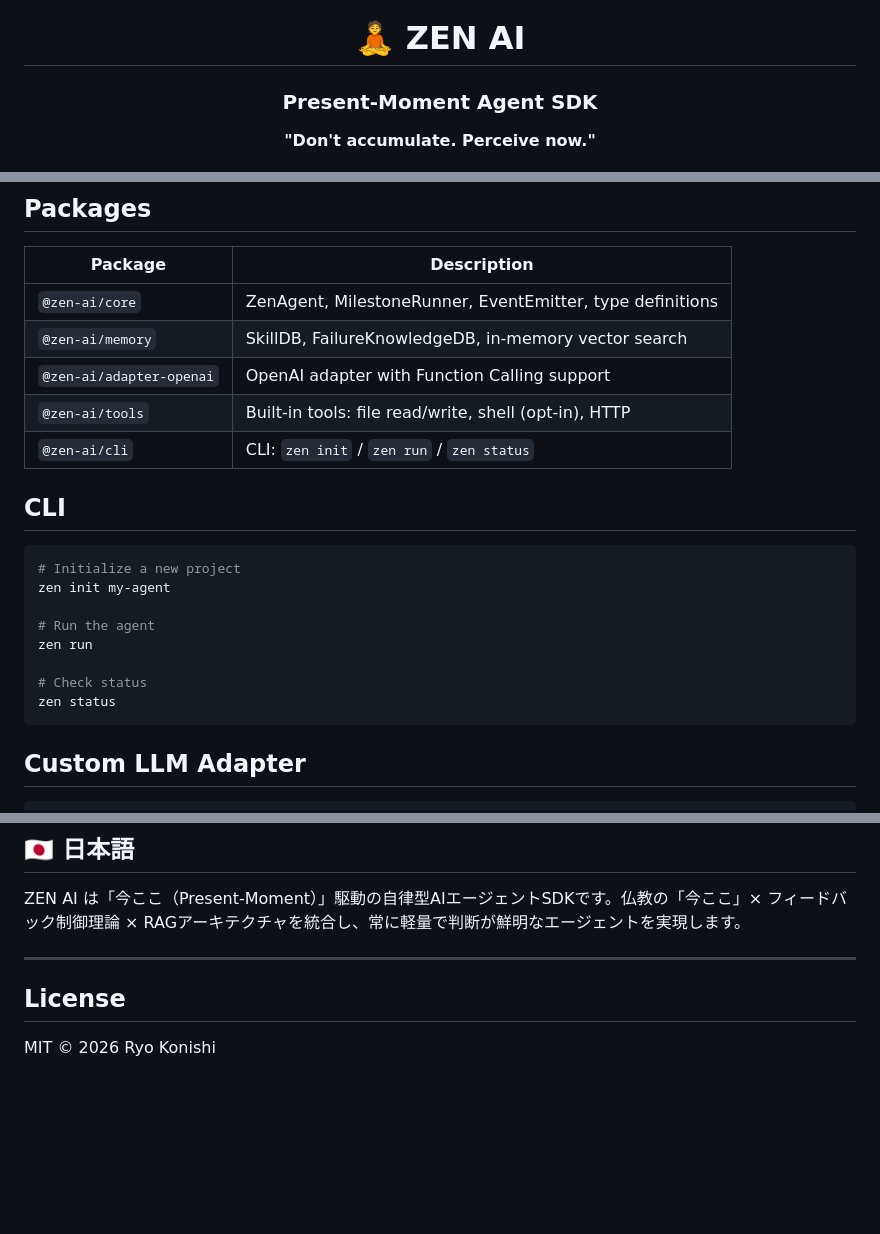
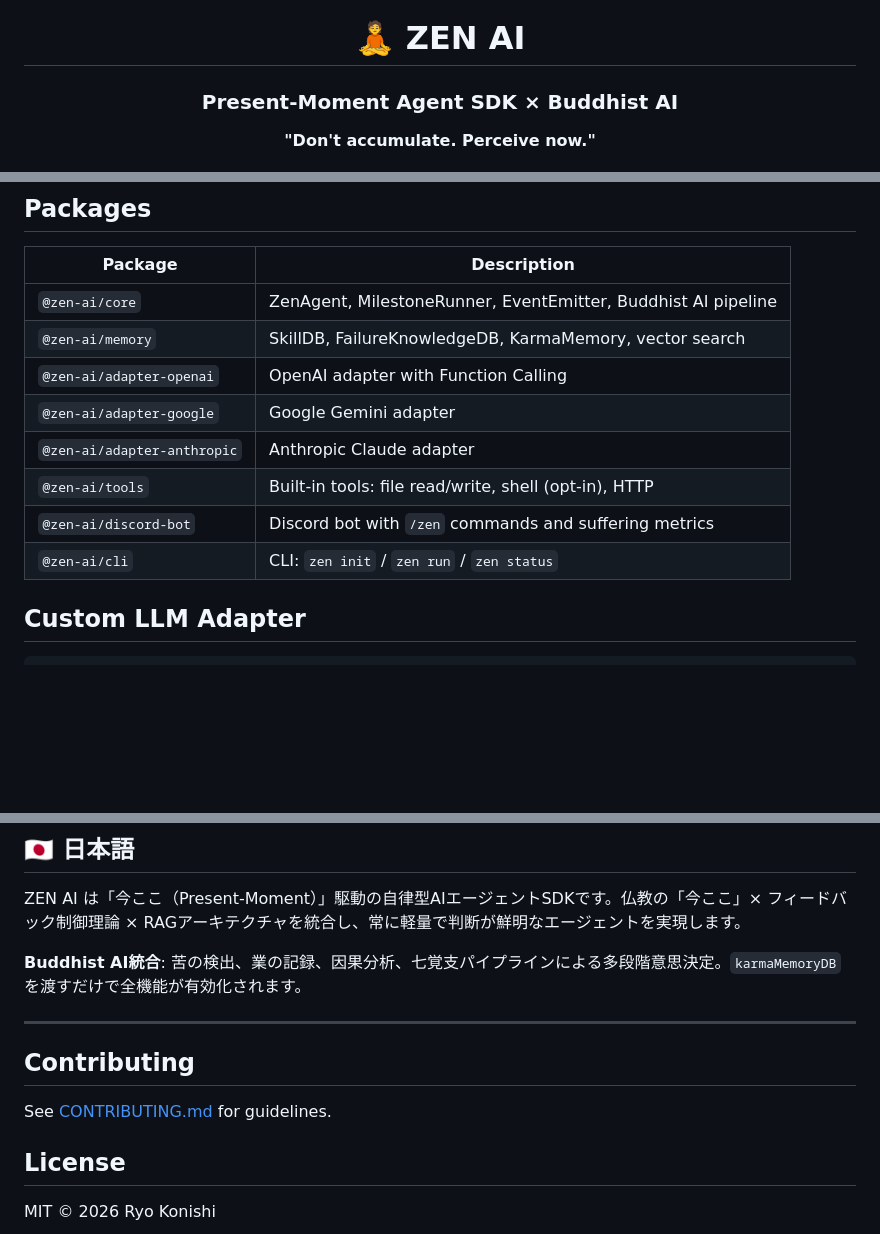
Before and after one commit to RYKNSH/zen-ai, a Markdown page: README.md, 3 parts joined by grey strips. Drawn GitHub-style; blank space fills up the shorter version.

````diff
--- a/README.md
+++ b/README.md
@@ -2,7 +2,7 @@
 
 # 🧘 ZEN AI
 
-### Present-Moment Agent SDK
+### Present-Moment Agent SDK × Buddhist AI
 
 **"Don't accumulate. Perceive now."**
 
@@ -90,24 +144,14 @@ await agent.run();
 
 | Package | Description |
 |---------|-------------|
-| `@zen-ai/core` | ZenAgent, MilestoneRunner, EventEmitter, type definitions |
-| `@zen-ai/memory` | SkillDB, FailureKnowledgeDB, in-memory vector search |
-| `@zen-ai/adapter-openai` | OpenAI adapter with Function Calling support |
+| `@zen-ai/core` | ZenAgent, MilestoneRunner, EventEmitter, Buddhist AI pipeline |
+| `@zen-ai/memory` | SkillDB, FailureKnowledgeDB, KarmaMemory, vector search |
+| `@zen-ai/adapter-openai` | OpenAI adapter with Function Calling |
+| `@zen-ai/adapter-google` | Google Gemini adapter |
+| `@zen-ai/adapter-anthropic` | Anthropic Claude adapter |
 | `@zen-ai/tools` | Built-in tools: file read/write, shell (opt-in), HTTP |
+| `@zen-ai/discord-bot` | Discord bot with `/zen` commands and suffering metrics |
 | `@zen-ai/cli` | CLI: `zen init` / `zen run` / `zen status` |
-
-## CLI
-
-```bash
-# Initialize a new project
-zen init my-agent
-
-# Run the agent
-zen run
-
-# Check status
-zen status
-```
 
 ## Custom LLM Adapter
 
@@ -129,7 +173,13 @@ const agent = new ZenAgent({ goal: "...", llm: new MyLocalLLM() });
 
 ZEN AI は「今ここ（Present-Moment）」駆動の自律型AIエージェントSDKです。仏教の「今ここ」× フィードバック制御理論 × RAGアーキテクチャを統合し、常に軽量で判断が鮮明なエージェントを実現します。
 
+**Buddhist AI統合**: 苦の検出、業の記録、因果分析、七覚支パイプラインによる多段階意思決定。`karmaMemoryDB`を渡すだけで全機能が有効化されます。
+
 ---
+
+## Contributing
+
+See [CONTRIBUTING.md](CONTRIBUTING.md) for guidelines.
 
 ## License
 
````
Also changed, not shown: other parts of README.md (+75 -21 lines).
